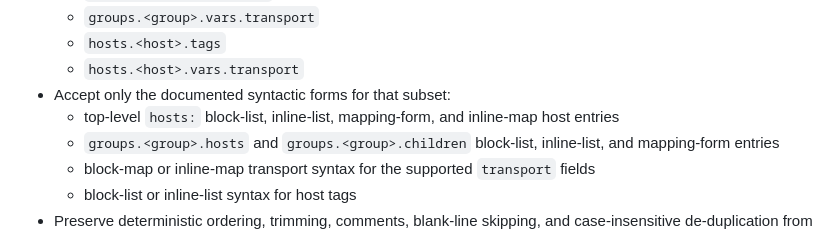
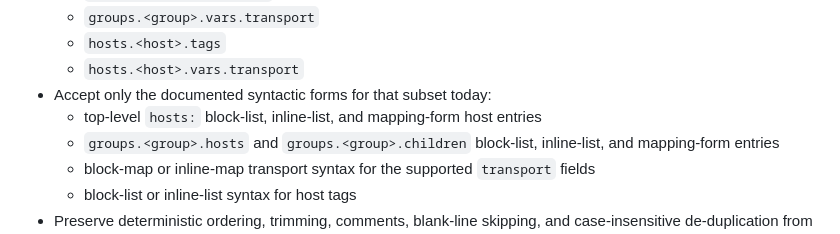
Before and after one commit to Kmac907/Dispatch, a Markdown page: docs/plan.md, the part around the change. Drawn GitHub-style.

```diff
--- a/docs/plan.md
+++ b/docs/plan.md
@@ -1132,8 +1132,8 @@ Scope:
   - `groups.<group>.vars.transport`
   - `hosts.<host>.tags`
   - `hosts.<host>.vars.transport`
-- Accept only the documented syntactic forms for that subset:
-  - top-level `hosts:` block-list, inline-list, mapping-form, and inline-map host entries
+- Accept only the documented syntactic forms for that subset today:
+  - top-level `hosts:` block-list, inline-list, and mapping-form host entries
   - `groups.<group>.hosts` and `groups.<group>.children` block-list, inline-list, and mapping-form entries
   - block-map or inline-map transport syntax for the supported `transport` fields
   - block-list or inline-list syntax for host tags
```
Also changed, not shown: docs/cli-design.md (+2 -2 lines).
